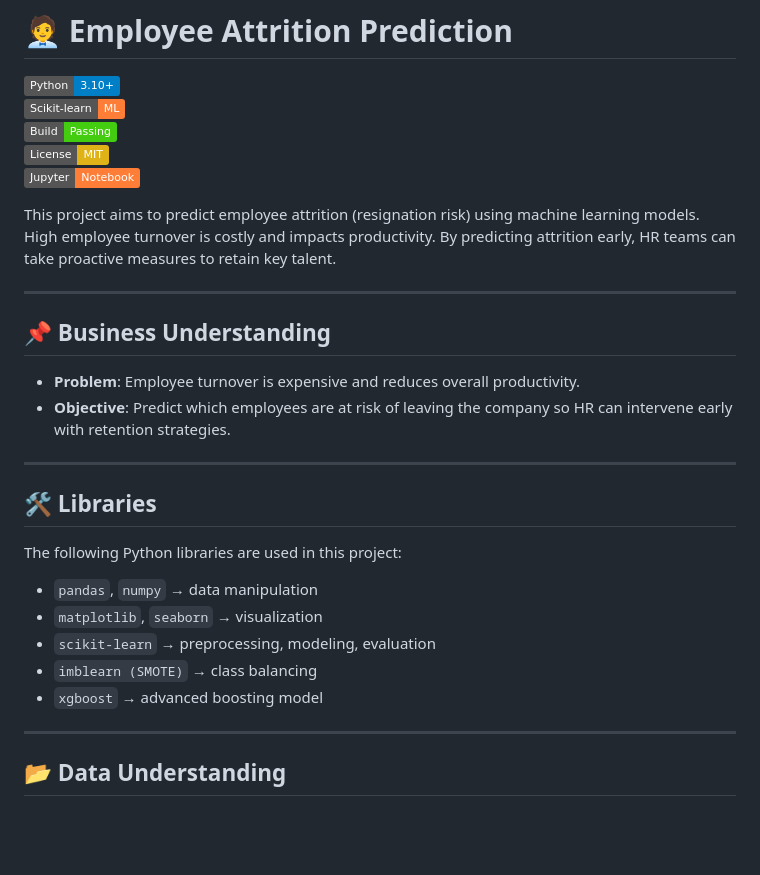
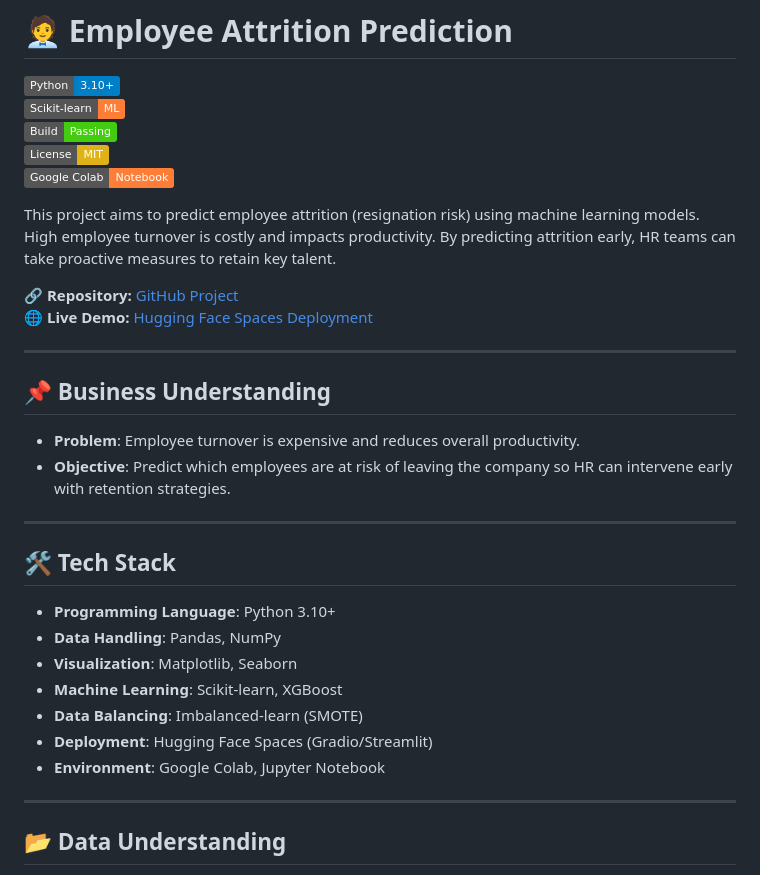
Before and after one commit to alfandoo/Attrition-Predict, a Markdown page: README.md, the part around the change. Drawn GitHub-style; badges without logos; blank space fills up the shorter version.

```diff
--- a/README.md
+++ b/README.md
@@ -4,9 +4,12 @@
 ![Scikit-learn](https://img.shields.io/badge/Scikit--learn-ML-orange?logo=scikitlearn)
 ![Status](https://img.shields.io/badge/Build-Passing-brightgreen)
 ![License](https://img.shields.io/badge/License-MIT-yellow)
-![Notebook](https://img.shields.io/badge/Jupyter-Notebook-orange?logo=jupyter)
+![Colab](https://img.shields.io/badge/Google%20Colab-Notebook-orange?logo=googlecolab)
 
 This project aims to predict employee attrition (resignation risk) using machine learning models. High employee turnover is costly and impacts productivity. By predicting attrition early, HR teams can take proactive measures to retain key talent.
+
+🔗 **Repository:** [GitHub Project](https://github.com/alfandoo/Attrition-Predict)
+🌐 **Live Demo:** [Hugging Face Spaces Deployment](https://huggingface.co/spaces/alfando/attritrion-predict)
 
 ---
 
@@ -17,15 +20,15 @@ This project aims to predict employee attrition (resignation risk) using machine
 
 ---
 
-## 🛠️ Libraries
+## 🛠️ Tech Stack
 
-The following Python libraries are used in this project:
-
-- `pandas`, `numpy` → data manipulation
-- `matplotlib`, `seaborn` → visualization
-- `scikit-learn` → preprocessing, modeling, evaluation
-- `imblearn (SMOTE)` → class balancing
-- `xgboost` → advanced boosting model
+- **Programming Language**: Python 3.10+
+- **Data Handling**: Pandas, NumPy
+- **Visualization**: Matplotlib, Seaborn
+- **Machine Learning**: Scikit-learn, XGBoost
+- **Data Balancing**: Imbalanced-learn (SMOTE)
+- **Deployment**: Hugging Face Spaces (Gradio/Streamlit)
+- **Environment**: Google Colab, Jupyter Notebook
 
 ---
 
```
